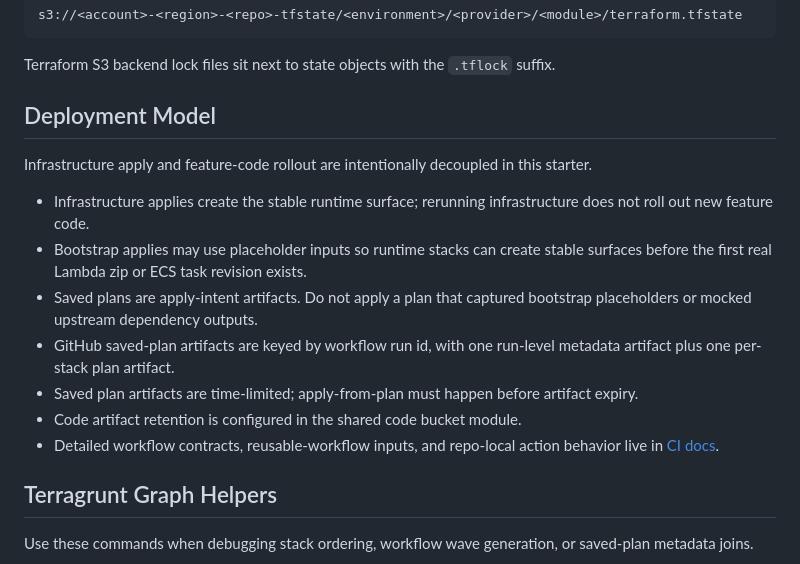
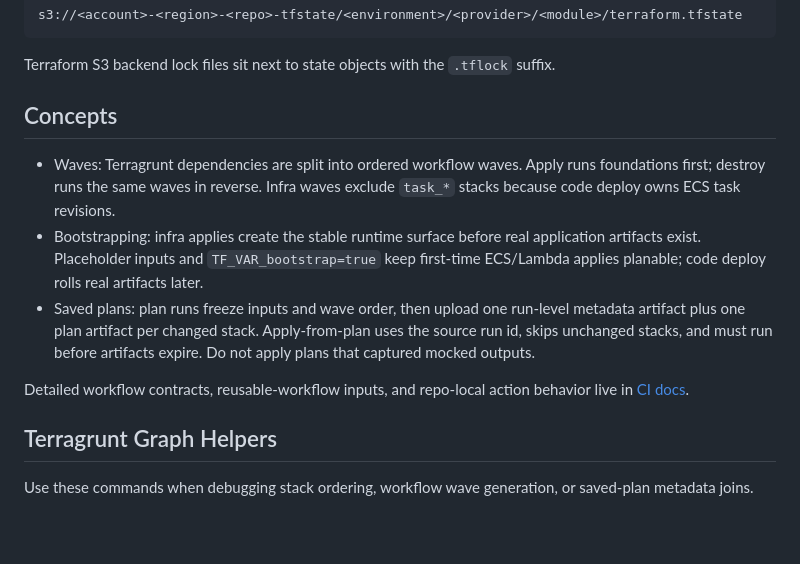
Before and after one commit to chrispsheehan/aws-terragrunt-starter, a Markdown page: infra/README.md, the part around the change. Rendered like a GitHub page; blank space fills up the shorter version.

Commit message:
docs: infra readme tweaks

```diff
--- a/infra/README.md
+++ b/infra/README.md
@@ -14,24 +14,22 @@ s3://<account>-<region>-<repo>-tfstate/<environment>/<provider>/<module>/terrafo
 Terraform S3 backend lock files sit next to state objects with the `.tflock`
 suffix.
 
-## Deployment Model
+## Concepts
 
-Infrastructure apply and feature-code rollout are intentionally decoupled in
-this starter.
+- Waves: Terragrunt dependencies are split into ordered workflow waves. Apply
+  runs foundations first; destroy runs the same waves in reverse. Infra waves
+  exclude `task_*` stacks because code deploy owns ECS task revisions.
+- Bootstrapping: infra applies create the stable runtime surface before real
+  application artifacts exist. Placeholder inputs and `TF_VAR_bootstrap=true`
+  keep first-time ECS/Lambda applies planable; code deploy rolls real artifacts
+  later.
+- Saved plans: plan runs freeze inputs and wave order, then upload one run-level
+  metadata artifact plus one plan artifact per changed stack. Apply-from-plan
+  uses the source run id, skips unchanged stacks, and must run before artifacts
+  expire. Do not apply plans that captured mocked outputs.
 
-- Infrastructure applies create the stable runtime surface; rerunning
-  infrastructure does not roll out new feature code.
-- Bootstrap applies may use placeholder inputs so runtime stacks can create
-  stable surfaces before the first real Lambda zip or ECS task revision exists.
-- Saved plans are apply-intent artifacts. Do not apply a plan that captured
-  bootstrap placeholders or mocked upstream dependency outputs.
-- GitHub saved-plan artifacts are keyed by workflow run id, with one run-level
-  metadata artifact plus one per-stack plan artifact.
-- Saved plan artifacts are time-limited; apply-from-plan must happen before
-  artifact expiry.
-- Code artifact retention is configured in the shared code bucket module.
-- Detailed workflow contracts, reusable-workflow inputs, and repo-local action
-  behavior live in [CI docs](../.github/docs/README.md).
+Detailed workflow contracts, reusable-workflow inputs, and repo-local action
+behavior live in [CI docs](../.github/docs/README.md).
 
 ## Terragrunt Graph Helpers
 
```
